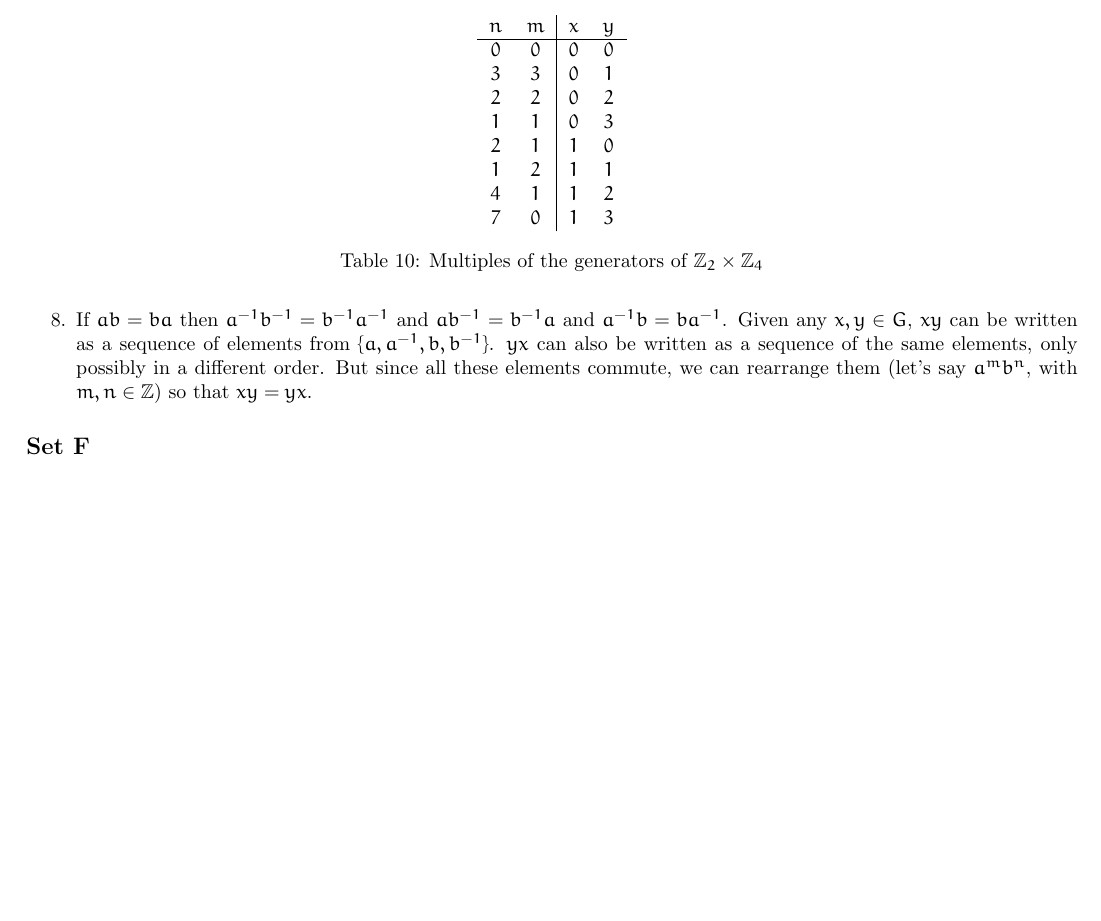
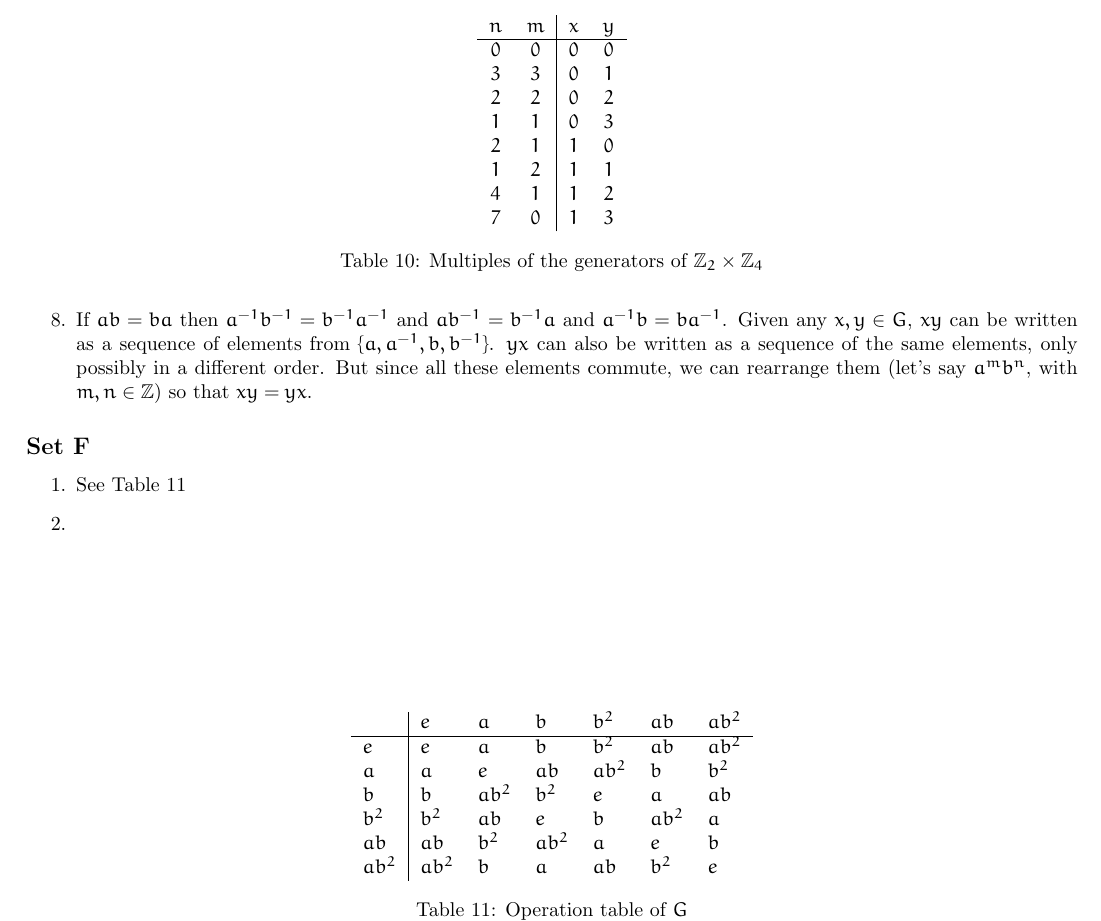
Before and after one commit to otaviomacedo/abstract-algebra, a LaTeX document (solutions.tex): part of page 13 of 13, cut so that both start at the same text, the shorter picture padded with empty space. Compiled offline with pdfLaTeX.

Commit message:
More exercises

```diff
--- a/solutions.tex
+++ b/solutions.tex
@@ -747,5 +747,26 @@ $\langle G, *\rangle$ is not commutative. For instance: $M_2 * M_4 \ne M_4 * M_2
 \end{enumerate}
 
 \subsection*{Set F}
+\begin{enumerate}
+    \item See Table \ref{tab:op-generated}
+    \begin{table}[]
+        \centering
+        \begin{tabular}{l|llllll}
+             &$e$   &$a$   &$b$   &$b^2$ &$ab$  &$ab^2$\\ \hline
+        $e$    &$e$   &$a$   &$b$   &$b^2$ &$ab$  &$ab^2$\\
+        $a$    &$a$   &$e$   &$ab$  &$ab^2$&$b$   &$b^2$ \\
+        $b$    &$b$   &$ab^2$&$b^2$ &$e$   &$a$   &$ab$  \\
+        $b^2$  &$b^2$ &$ab$  &$e$   &$b$   &$ab^2$&$a$   \\
+        $ab$   &$ab$  &$b^2$ &$ab^2$&$a$   &$e$   &$b$   \\
+        $ab^2$ &$ab^2$&$b$   &$a$   &$ab$  &$b^2$ &$e$
+        \end{tabular}
+        \caption{Operation table of $G$}
+        \label{tab:op-generated}
+    \end{table}
+
+    \item
+\end{enumerate}
+
+
 
 \end{document}
```
